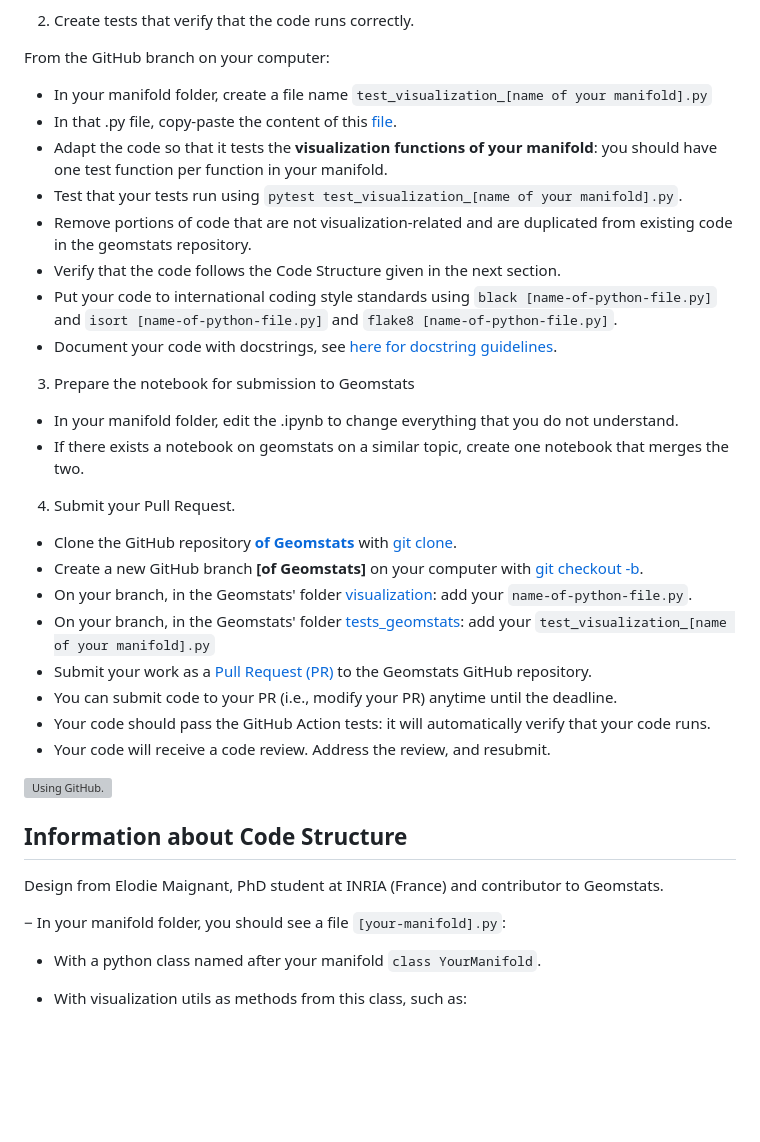
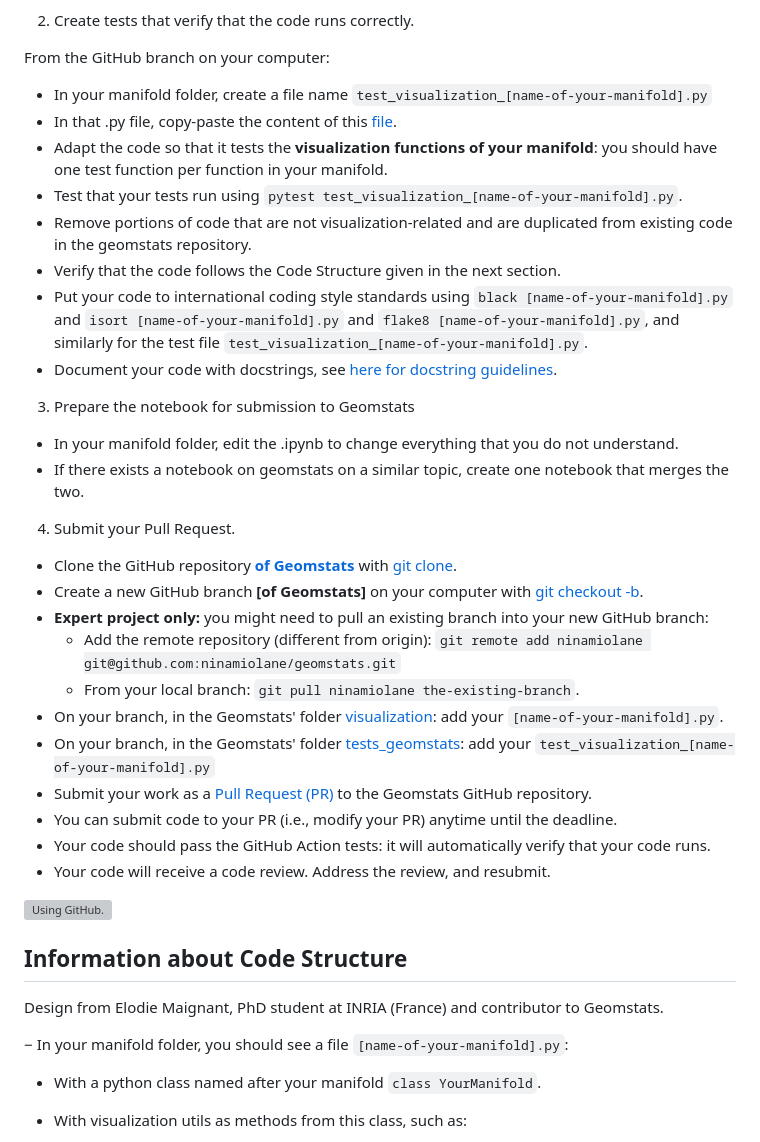
Before and after one commit to geometric-intelligence/ece594n, a Markdown page: hw_geomviz/README.md, the part around the change. Drawn GitHub-style; blank space fills up the shorter version; grey boxes are pictures that could not be loaded.

```diff
--- a/hw_geomviz/README.md
+++ b/hw_geomviz/README.md
@@ -54,13 +54,13 @@ From a terminal in your computer:
 
 From the GitHub branch on your computer:
 
-- In your manifold folder, create a file name `test_visualization_[name of your manifold].py`
+- In your manifold folder, create a file name `test_visualization_[name-of-your-manifold].py`
 - In that .py file, copy-paste the content of this [file](https://github.com/geomstats/geomstats/blob/master/tests/tests_geomstats/test_visualization.py).
 - Adapt the code so that it tests the **visualization functions of your manifold**: you should have one test function per function in your manifold.
-- Test that your tests run using `pytest test_visualization_[name of your manifold].py`.
+- Test that your tests run using `pytest test_visualization_[name-of-your-manifold].py`.
 - Remove portions of code that are not visualization-related and are duplicated from existing code in the geomstats repository.
 - Verify that the code follows the Code Structure given in the next section.
-- Put your code to international coding style standards using `black [name-of-python-file.py]` and `isort [name-of-python-file.py]` and `flake8 [name-of-python-file.py]`.
+- Put your code to international coding style standards using `black [name-of-your-manifold].py` and `isort [name-of-your-manifold].py` and `flake8 [name-of-your-manifold].py`, and similarly for the test file `test_visualization_[name-of-your-manifold].py`.
 - Document your code with docstrings, see [here for docstring guidelines](https://github.com/geomstats/geomstats/blob/master/docs/contributing.rst#writing-docstrings).
 
 3. Prepare the notebook for submission to Geomstats
@@ -70,8 +70,11 @@ From the GitHub branch on your computer:
 4. Submit your Pull Request.
 - Clone the GitHub repository **[of Geomstats](https://github.com/geomstats/geomstats)** with [git clone](https://github.com/git-guides/git-clone).
 - Create a new GitHub branch **[of Geomstats]** on your computer with [git checkout -b](https://github.com/Kunena/Kunena-Forum/wiki/Create-a-new-branch-with-git-and-manage-branches).
-- On your branch, in the Geomstats' folder [visualization](https://github.com/geomstats/geomstats/tree/master/geomstats/visualization): add your `name-of-python-file.py`.
-- On your branch, in the Geomstats' folder [tests_geomstats](https://github.com/geomstats/geomstats/tree/master/tests/tests_geomstats): add your `test_visualization_[name of your manifold].py`
+- **Expert project only:** you might need to pull an existing branch into your new GitHub branch:
+  - Add the remote repository (different from origin): `git remote add ninamiolane git@github.com:ninamiolane/geomstats.git`
+  - From your local branch: `git pull ninamiolane the-existing-branch`.
+- On your branch, in the Geomstats' folder [visualization](https://github.com/geomstats/geomstats/tree/master/geomstats/visualization): add your `[name-of-your-manifold].py`.
+- On your branch, in the Geomstats' folder [tests_geomstats](https://github.com/geomstats/geomstats/tree/master/tests/tests_geomstats): add your `test_visualization_[name-of-your-manifold].py`
 - Submit your work as a [Pull Request (PR)](https://opensource.com/article/19/7/create-pull-request-github) to the Geomstats GitHub repository.
 - You can submit code to your PR (i.e., modify your PR) anytime until the deadline.
 - Your code should pass the GitHub Action tests: it will automatically verify that your code runs.
@@ -83,7 +86,7 @@ From the GitHub branch on your computer:
 
 Design from Elodie Maignant, PhD student at INRIA (France) and contributor to Geomstats.
 
-− In your manifold folder, you should see a file `[your-manifold].py`:
+− In your manifold folder, you should see a file `[name-of-your-manifold].py`:
   - With a python class named after your manifold `class YourManifold`.
   - With visualization utils as methods from this class, such as:
     - `plot`: draws the manifold (e.g. cone for SPD matrices)
```
